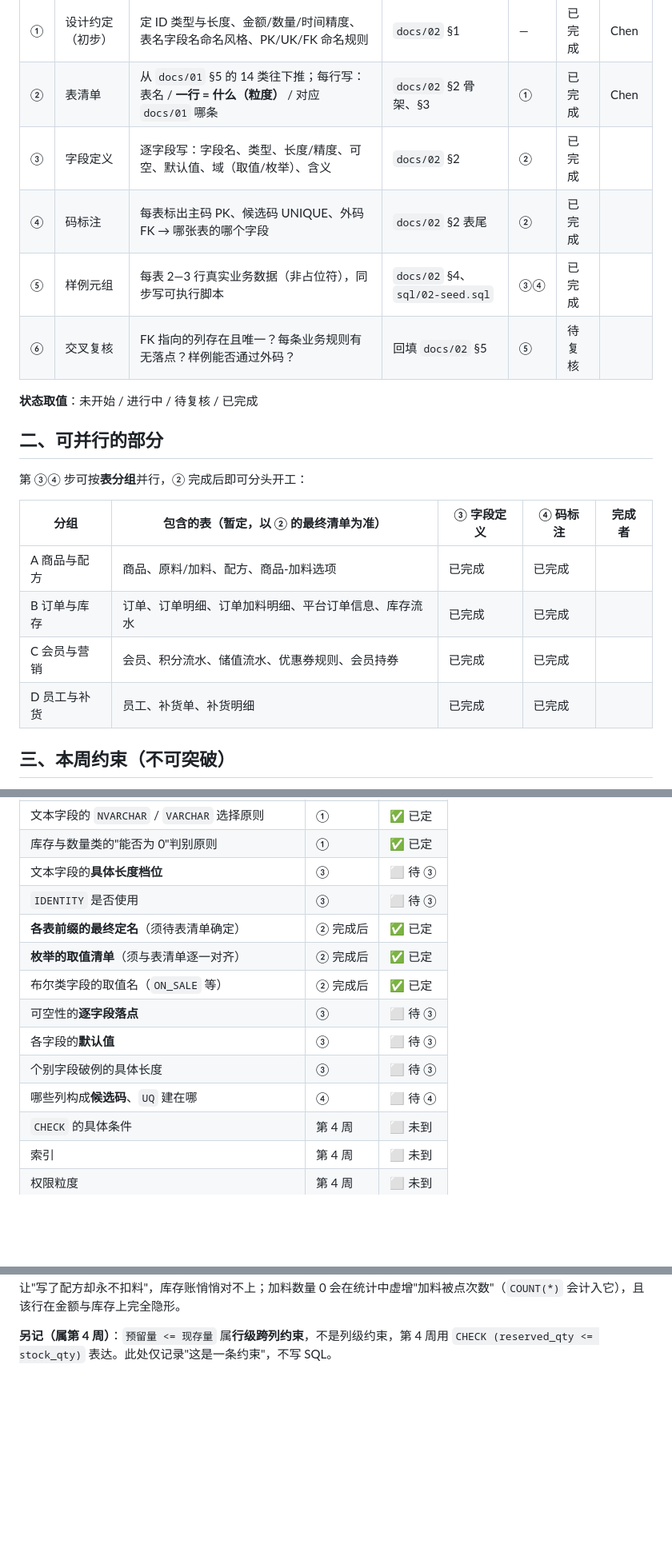
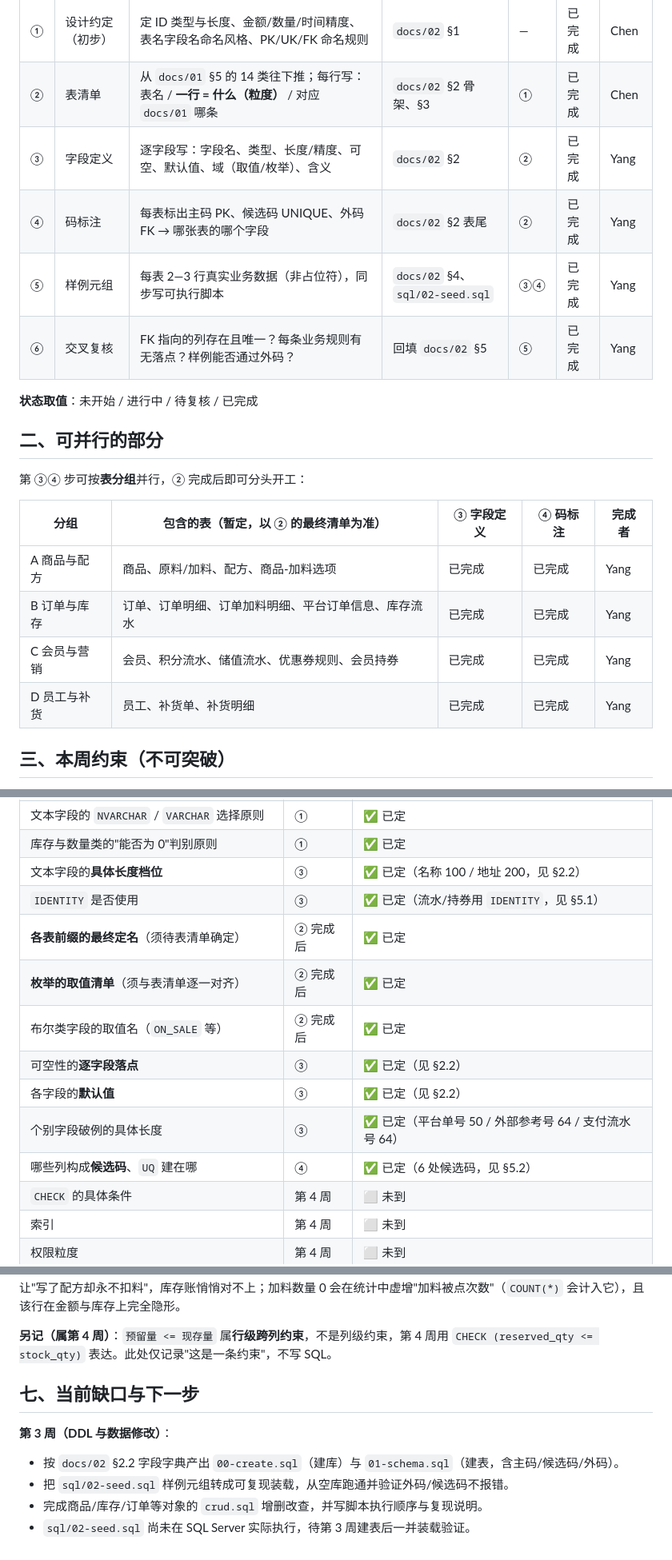
Before and after one commit to CHEF-Ch/database-project, a Markdown page: docs/06-进度/第二周任务流程与状态.md, 3 parts joined by grey strips. Shown at 80% size. GitHub-like rendering; blank space fills up the shorter version.

Commit message:
第二周：补充任务进度和缺口

```diff
--- a/docs/06-进度/第二周任务流程与状态.md
+++ b/docs/06-进度/第二周任务流程与状态.md
@@ -11,10 +11,10 @@
 | --- | --- | --- | --- | --- | --- | --- |
 | ① | 设计约定（初步） | 定 ID 类型与长度、金额/数量/时间精度、表名字段名命名风格、PK/UK/FK 命名规则 | `docs/02` §1 | — | 已完成 | Chen |
 | ② | 表清单 | 从 `docs/01` §5 的 14 类往下推；每行写：表名 / **一行 = 什么（粒度）** / 对应 `docs/01` 哪条 | `docs/02` §2 骨架、§3 | ① | 已完成 | Chen |
-| ③ | 字段定义 | 逐字段写：字段名、类型、长度/精度、可空、默认值、域（取值/枚举）、含义 | `docs/02` §2 | ② | 已完成 | |
-| ④ | 码标注 | 每表标出主码 PK、候选码 UNIQUE、外码 FK → 哪张表的哪个字段 | `docs/02` §2 表尾 | ② | 已完成 | |
-| ⑤ | 样例元组 | 每表 2—3 行真实业务数据（非占位符），同步写可执行脚本 | `docs/02` §4、`sql/02-seed.sql` | ③④ | 已完成 | |
-| ⑥ | 交叉复核 | FK 指向的列存在且唯一？每条业务规则有无落点？样例能否通过外码？ | 回填 `docs/02` §5 | ⑤ | 待复核 | |
+| ③ | 字段定义 | 逐字段写：字段名、类型、长度/精度、可空、默认值、域（取值/枚举）、含义 | `docs/02` §2 | ② | 已完成 | Yang |
+| ④ | 码标注 | 每表标出主码 PK、候选码 UNIQUE、外码 FK → 哪张表的哪个字段 | `docs/02` §2 表尾 | ② | 已完成 | Yang |
+| ⑤ | 样例元组 | 每表 2—3 行真实业务数据（非占位符），同步写可执行脚本 | `docs/02` §4、`sql/02-seed.sql` | ③④ | 已完成 | Yang |
+| ⑥ | 交叉复核 | FK 指向的列存在且唯一？每条业务规则有无落点？样例能否通过外码？ | 回填 `docs/02` §5 | ⑤ | 已完成 | Yang |
 
 **状态取值**：未开始 / 进行中 / 待复核 / 已完成
 
@@ -24,10 +24,10 @@
 
 | 分组 | 包含的表（暂定，以 ② 的最终清单为准） | ③ 字段定义 | ④ 码标注 | 完成者 |
 | --- | --- | --- | --- | --- |
-| A 商品与配方 | 商品、原料/加料、配方、商品-加料选项 | 已完成 | 已完成 | |
-| B 订单与库存 | 订单、订单明细、订单加料明细、平台订单信息、库存流水 | 已完成 | 已完成 | |
-| C 会员与营销 | 会员、积分流水、储值流水、优惠券规则、会员持券 | 已完成 | 已完成 | |
-| D 员工与补货 | 员工、补货单、补货明细 | 已完成 | 已完成 | |
+| A 商品与配方 | 商品、原料/加料、配方、商品-加料选项 | 已完成 | 已完成 | Yang |
+| B 订单与库存 | 订单、订单明细、订单加料明细、平台订单信息、库存流水 | 已完成 | 已完成 | Yang |
+| C 会员与营销 | 会员、积分流水、储值流水、优惠券规则、会员持券 | 已完成 | 已完成 | Yang |
+| D 员工与补货 | 员工、补货单、补货明细 | 已完成 | 已完成 | Yang |
 
 ## 三、本周约束（不可突破）
 
@@ -77,15 +77,15 @@
 | 布尔类字段表示法（**用枚举不用 `BIT`**） | ① | ✅ 已定 |
 | 文本字段的 `NVARCHAR` / `VARCHAR` 选择原则 | ① | ✅ 已定 |
 | 库存与数量类的"能否为 0"判别原则 | ① | ✅ 已定 |
-| 文本字段的**具体长度档位** | ③ | ⬜ 待 ③ |
-| `IDENTITY` 是否使用 | ③ | ⬜ 待 ③ |
+| 文本字段的**具体长度档位** | ③ | ✅ 已定（名称 100 / 地址 200，见 §2.2） |
+| `IDENTITY` 是否使用 | ③ | ✅ 已定（流水/持券用 `IDENTITY`，见 §5.1） |
 | **各表前缀的最终定名**（须待表清单确定） | ② 完成后 | ✅ 已定 |
 | **枚举的取值清单**（须与表清单逐一对齐） | ② 完成后 | ✅ 已定 |
 | 布尔类字段的取值名（`ON_SALE` 等） | ② 完成后 | ✅ 已定 |
-| 可空性的**逐字段落点** | ③ | ⬜ 待 ③ |
-| 各字段的**默认值** | ③ | ⬜ 待 ③ |
-| 个别字段破例的具体长度 | ③ | ⬜ 待 ③ |
-| 哪些列构成**候选码**、`UQ` 建在哪 | ④ | ⬜ 待 ④ |
+| 可空性的**逐字段落点** | ③ | ✅ 已定（见 §2.2） |
+| 各字段的**默认值** | ③ | ✅ 已定（见 §2.2） |
+| 个别字段破例的具体长度 | ③ | ✅ 已定（平台单号 50 / 外部参考号 64 / 支付流水号 64） |
+| 哪些列构成**候选码**、`UQ` 建在哪 | ④ | ✅ 已定（6 处候选码，见 §5.2） |
 | `CHECK` 的具体条件 | 第 4 周 | ⬜ 未到 |
 | 索引 | 第 4 周 | ⬜ 未到 |
 | 权限粒度 | 第 4 周 | ⬜ 未到 |
@@ -183,3 +185,11 @@
 **为什么事件型不能为 0**：用量 0 / 数量 0 表示"发生了 0 次"，语义自相矛盾——那一行就不该存在。若允许 0：用量 0 会让"写了配方却永不扣料"，库存账悄悄对不上；加料数量 0 会在统计中虚增"加料被点次数"（`COUNT(*)` 会计入它），且该行在金额与库存上完全隐形。
 
 **另记（属第 4 周）**：`预留量 <= 现存量` 属**行级跨列约束**，不是列级约束，第 4 周用 `CHECK (reserved_qty <= stock_qty)` 表达。此处仅记录"这是一条约束"，不写 SQL。
+
+## 七、当前缺口与下一步
+
+**第 3 周（DDL 与数据修改）**：
+- 按 `docs/02` §2.2 字段字典产出 `00-create.sql`（建库）与 `01-schema.sql`（建表，含主码/候选码/外码）。
+- 把 `sql/02-seed.sql` 样例元组转成可复现装载，从空库跑通并验证外码/候选码不报错。
+- 完成商品/库存/订单等对象的 `crud.sql` 增删改查，并写脚本执行顺序与复现说明。
+- `sql/02-seed.sql` 尚未在 SQL Server 实际执行，待第 3 周建表后一并装载验证。
```
Also changed, not shown: other parts of docs/06-进度/第二周任务流程与状态.md (+3 -1 lines).
